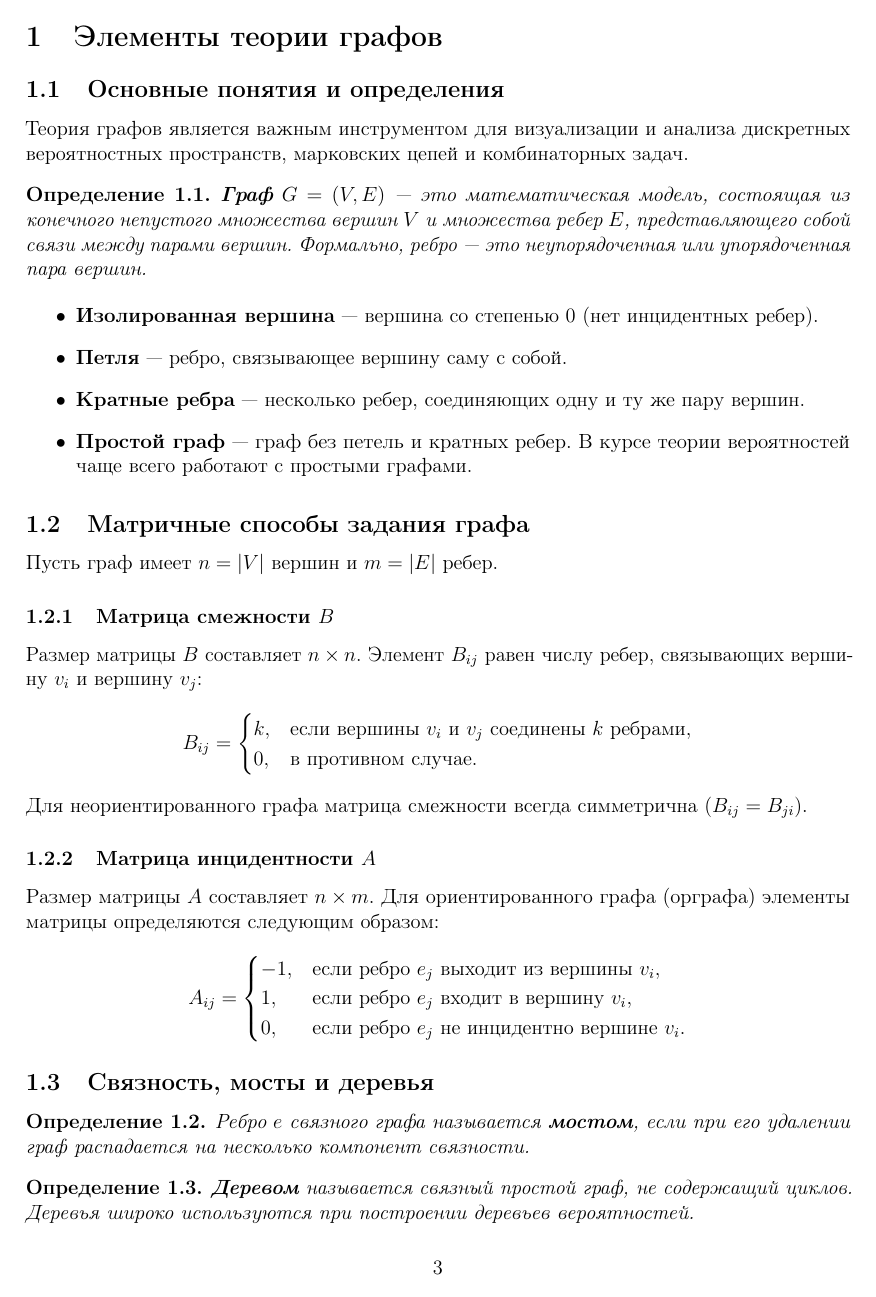
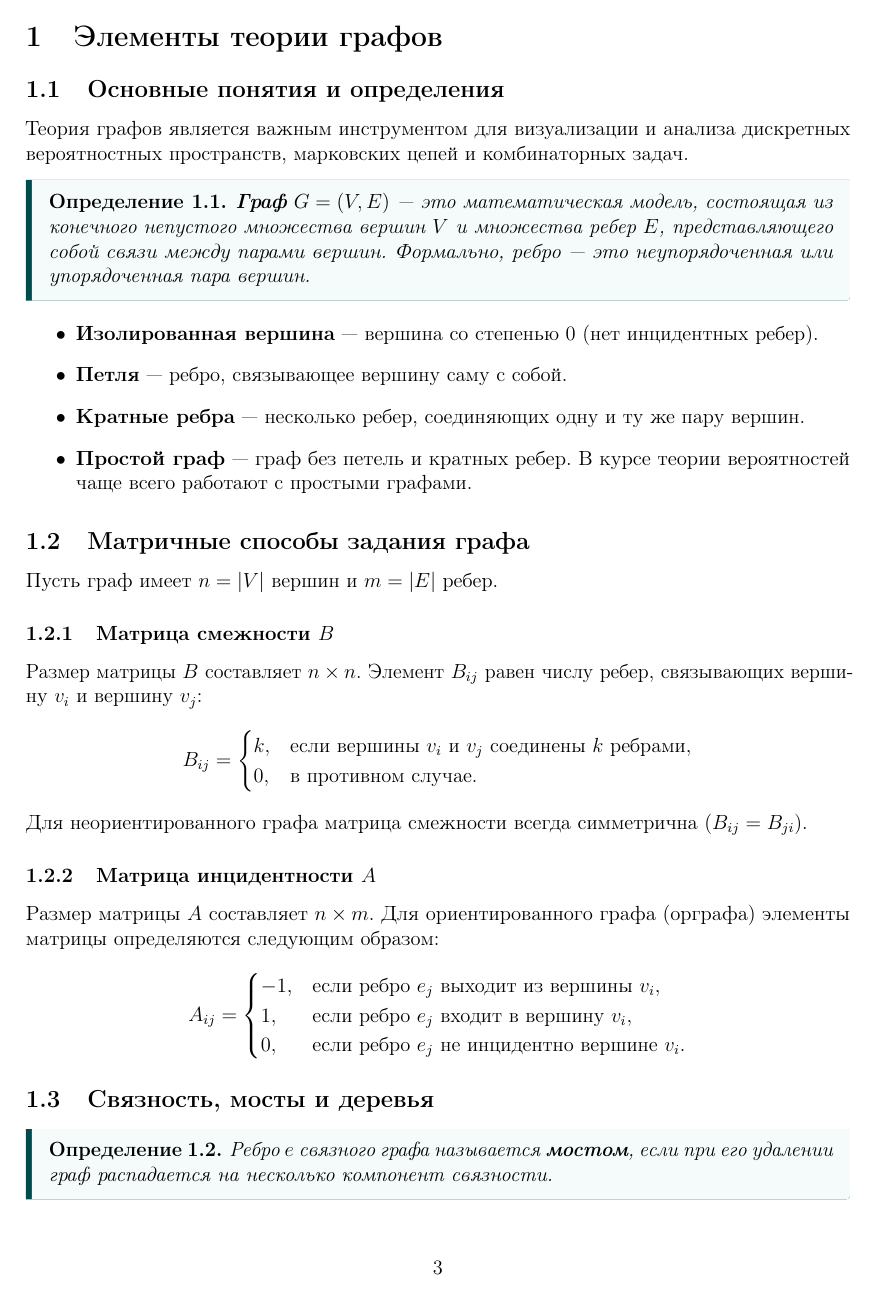
Before and after one commit to noobisbr0/verstattex, a LaTeX paper (main.tex): page 3 of 20. Compiled offline with pdfLaTeX.

Commit message:
add colorful boxes

```diff
--- a/main.tex
+++ b/main.tex
@@ -27,9 +27,11 @@
 \usepackage{booktabs}
 \usepackage{geometry}
 \usepackage{tikz}
-\usetikzlibrary{shapes, intersections, trees, positioning}
+\usetikzlibrary{shapes, intersections, trees, positioning, arrows.meta}
 \usepackage{xcolor}
 \usepackage{microtype}
+\usepackage[most]{tcolorbox}
+\tcbuselibrary{skins, breakable}
 \usepackage{hyperref}
 \usepackage[russian,nameinlink,capitalize]{cleveref}
 
@@ -56,12 +58,98 @@ urlcolor=blue!70!black
   tree node/.style={align=center, fill=white, inner sep=2pt}
 }
 
-% --- Окружения теорем ---
+% --- Базовые окружения теорем ---
 \newtheorem{theorem}{Теорема}[section]
 \newtheorem{definition}{Определение}[section]
 \newtheorem{property}{Свойство}[section]
 \newtheorem{example}{Пример}[section]
 \newtheorem{lemma}{Лемма}[section]
+
+% --- Цветные выносные блоки (tcolorbox) ---
+\tcolorboxenvironment{theorem}{
+  enhanced,
+  boxrule=0pt,
+  leftrule=3.5pt,
+  colback=blue!4!white,
+  colframe=blue!65!black,
+  sharp corners,
+  rounded corners=southeast,
+  arc=2pt,
+  boxsep=2pt,
+  left=8pt,
+  right=8pt,
+  top=6pt,
+  bottom=6pt,
+  breakable
+}
+
+\tcolorboxenvironment{definition}{
+  enhanced,
+  boxrule=0pt,
+  leftrule=3.5pt,
+  colback=teal!4!white,
+  colframe=teal!60!black,
+  sharp corners,
+  rounded corners=southeast,
+  arc=2pt,
+  boxsep=2pt,
+  left=8pt,
+  right=8pt,
+  top=6pt,
+  bottom=6pt,
+  breakable
+}
+
+\tcolorboxenvironment{example}{
+  enhanced,
+  boxrule=0pt,
+  leftrule=3.5pt,
+  colback=orange!4!white,
+  colframe=orange!75!black,
+  sharp corners,
+  rounded corners=southeast,
+  arc=2pt,
+  boxsep=2pt,
+  left=8pt,
+  right=8pt,
+  top=6pt,
+  bottom=6pt,
+  breakable
+}
+
+\tcolorboxenvironment{property}{
+  enhanced,
+  boxrule=0pt,
+  leftrule=3.5pt,
+  colback=purple!4!white,
+  colframe=purple!60!black,
+  sharp corners,
+  rounded corners=southeast,
+  arc=2pt,
+  boxsep=2pt,
+  left=8pt,
+  right=8pt,
+  top=6pt,
+  bottom=6pt,
+  breakable
+}
+
+\tcolorboxenvironment{lemma}{
+  enhanced,
+  boxrule=0pt,
+  leftrule=3.5pt,
+  colback=blue!2!gray!3!white,
+  colframe=gray!60!black,
+  sharp corners,
+  rounded corners=southeast,
+  arc=2pt,
+  boxsep=2pt,
+  left=8pt,
+  right=8pt,
+  top=6pt,
+  bottom=6pt,
+  breakable
+}
 
 \title{\textbf{Конспект лекций: Теория вероятностей и математическая статистика}\\ \large (Оцифрованная и дополненная версия)}
 \author{Оцифровано по материалам лекционных тетрадей}
```
Also changed, not shown: main.tex (2 more changed lines).
